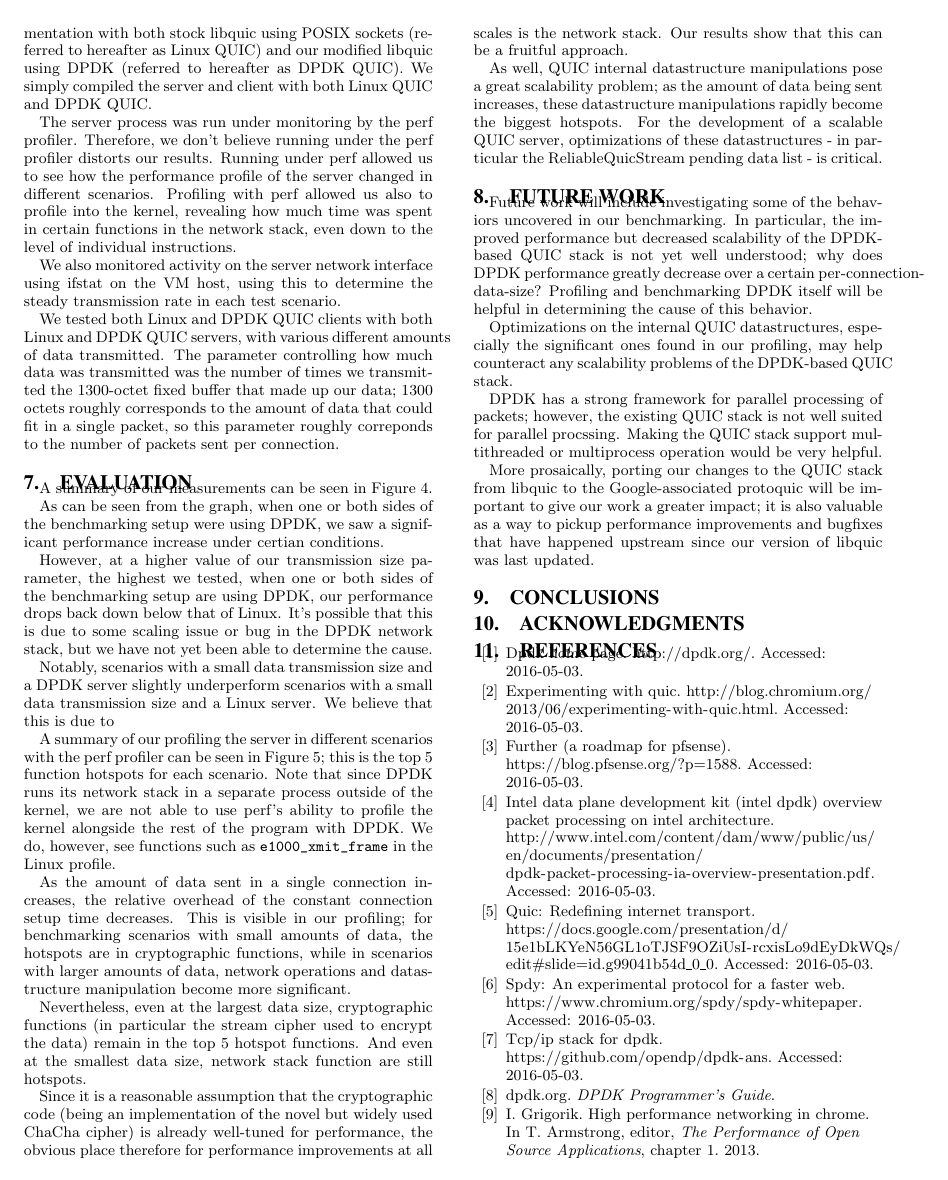
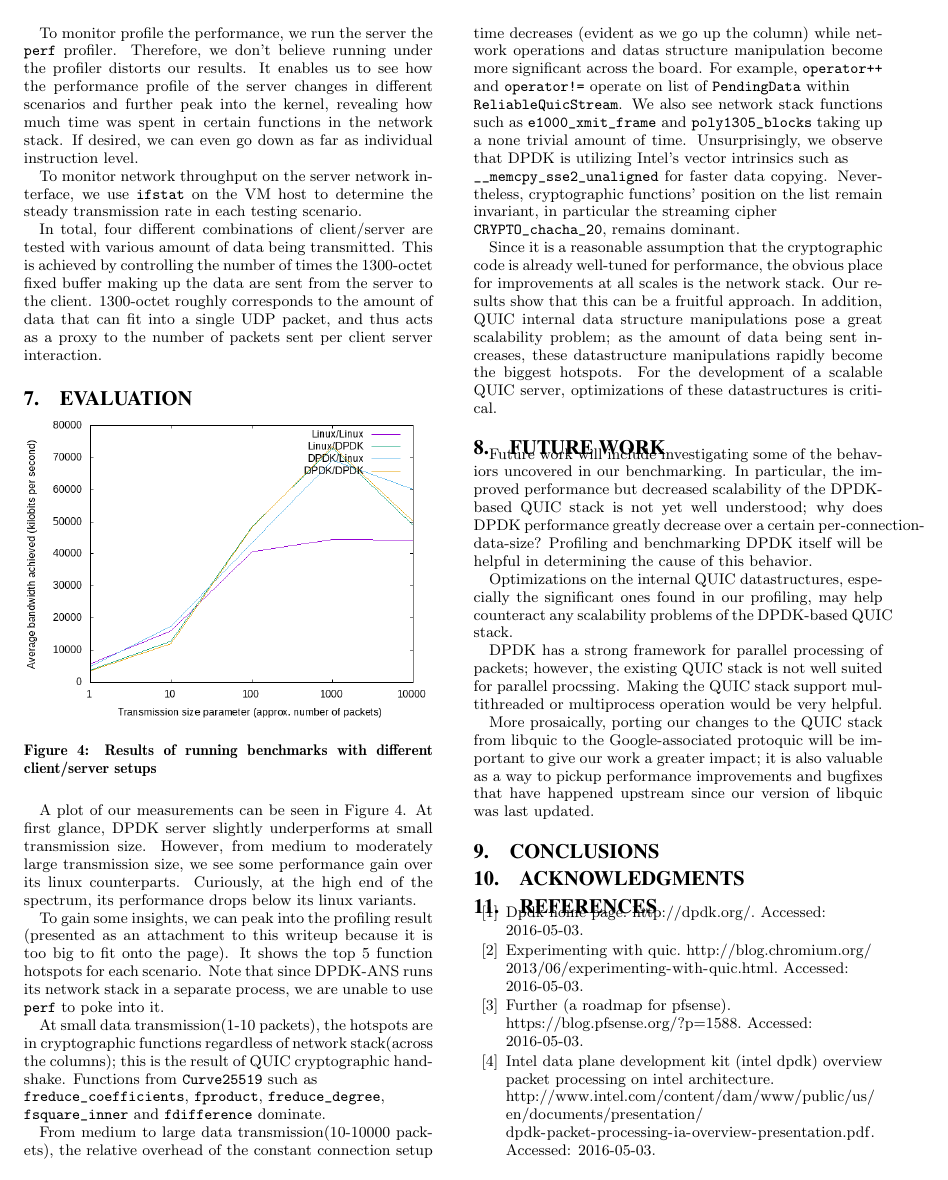
Before and after one commit to xzhai1/cmuquic, a LaTeX paper (writeup/writeup.tex): page 5 of 6. Compiled offline with pdfLaTeX.

Commit message:
edited benchmark and eval section

```diff
--- a/writeup/writeup.tex
+++ b/writeup/writeup.tex
@@ -216,53 +204,29 @@ The server process, meanwhile, just listens for connections, and immediately sen
 
-We used a single server process and client process implementation with both
-stock libquic using POSIX sockets
-(referred to hereafter as Linux QUIC)
-and our modified libquic using DPDK
-(referred to hereafter as DPDK QUIC).
-We simply compiled the server and client with both Linux QUIC and DPDK QUIC.
+To monitor profile the performance, we run the server the \texttt{perf} profiler.
+% TODO insert thing about perf efficiency here
+Therefore, we don't believe running under the profiler distorts our results. It enables us to see how the performance profile of the server changes in different scenarios and further peak into the kernel,
+revealing how much time was spent in certain functions in the network stack. If desired, we can even go down as far as individual instruction level.
 
-The server process was run under monitoring by the perf profiler.
-% TODO insert thing about perf efficiency here
-Therefore, we don't believe running under the perf profiler distorts our results.
-Running under perf allowed us to see how the performance profile of the server changed in different scenarios.
-Profiling with perf allowed us also to profile into the kernel,
-revealing how much time was spent in certain functions in the network stack,
-even down to the level of individual instructions.
+To monitor network throughput on the server network interface, we use \texttt{ifstat} on the VM host to determine the steady transmission rate in each testing scenario.
 
-We also monitored activity on the server network interface using ifstat on the VM host,
-using this to determine the steady transmission rate in each test scenario.
-
-We tested both Linux and DPDK QUIC clients with both Linux and DPDK QUIC servers,
-with various different amounts of data transmitted.
-The parameter controlling how much data was transmitted was the number of times we transmitted the 1300-octet fixed buffer that made up our data;
-1300 octets roughly corresponds to the amount of data that could fit in a single packet,
-so this parameter roughly correponds to the number of packets sent per connection.
+In total, four different combinations of client/server are tested with various amount of data being transmitted. This is achieved by controlling the number of times the 1300-octet fixed buffer making up the data are sent from the server to the client. 1300-octet roughly corresponds to the amount of data that can fit into a single UDP packet, and thus acts as a proxy to the number of packets sent per client server interaction.
 
 \section{Evaluation}
 
 \begin{figure}[bh]
 \centering
-\includegraphics[width=\textwidth]{plot.png}
+\includegraphics[scale=0.5]{plot.png}
 \caption{Results of running benchmarks with different client/server setups}
 \label{fig:benchmark}
 \end{figure}
 
-A summary of our measurements can be seen in Figure \ref{fig:benchmark}.
-
-As can be seen from the graph, when one or both sides of the benchmarking setup were using DPDK,
-we saw a significant performance increase under certian conditions.
+A plot of our measurements can be seen in Figure \ref{fig:benchmark}. At first glance, DPDK server slightly underperforms at small transmission size. However, from medium to moderately large transmission size, we see some performance gain over its linux counterparts. Curiously, at the high end of the spectrum, its performance drops below its linux variants.
 % this doesn't make any sense...
 % the server was the bottleneck, so only the server should lead to a performance increase...
 % perhaps it's 100% spurious and caused by a quirk of DPDK ODP
+% It's possible that this is due to some scaling issue or bug in the DPDK network stack, but we have not yet been able to determine the cause. % this can be explalined using the table.
 
-However, at a higher value of our transmission size parameter, the highest we tested,
-when one or both sides of the benchmarking setup are using DPDK,
-our performance drops back down below that of Linux.
-It's possible that this is due to some scaling issue or bug in the DPDK network stack,
-but we have not yet been able to determine the cause.
+To gain some insights, we can peak into the profiling result (presented as an attachment to this writeup because it is too big to fit onto the page). It shows the top 5 function hotspots for each scenario. Note that since DPDK-ANS runs its network stack in a separate process, we are unable to use \texttt{perf} to poke into it.
 
-Notably, scenarios with a small data transmission size and a DPDK server
-slightly underperform scenarios with a small data transmission size and a Linux server.
-We believe that this is due to
-% TODO what is the cause of this
+At small data transmission(1-10 packets), the hotspots are in cryptographic functions regardless of network stack(across the columns); this is the result of QUIC cryptographic handshake. Functions from \verb|Curve25519| such as\\ \verb|freduce_coefficients|, \verb|fproduct|, \verb|freduce_degree|, \\ \verb|fsquare_inner| and \verb|fdifference| dominate.
 
@@ -275,39 +233,6 @@ hurr durr
-\label{fig:profile}
-\end{figure}
+From medium to large data transmission(10-10000 packets), the relative overhead of the constant connection setup time decreases (evident as we go up the column) while network operations and datas structure manipulation become more significant across the board. For example, \verb|operator++| and \verb|operator!=| operate on list of \verb|PendingData| within\\ \verb|ReliableQuicStream|. We also see network stack functions such as \verb|e1000_xmit_frame| and \verb|poly1305_blocks| taking up a none trivial amount of time. Unsurprisingly, we observe that DPDK is utilizing Intel's vector intrinsics such as\\ \verb|__memcpy_sse2_unaligned| for faster data copying. Nevertheless, cryptographic functions' position on the list remain invariant, in particular the streaming cipher\\ \verb|CRYPTO_chacha_20|, remains dominant.
 
-A summary of our profiling the server in different scenarios with the perf profiler
-can be seen in Figure \ref{fig:profile};
-this is the top 5 function hotspots for each scenario.
-Note that since DPDK runs its network stack in a separate process outside of the kernel,
-we are not able to use perf's ability to profile the kernel alongside the rest of the program with DPDK.
-We do, however, see functions such as \verb|e1000_xmit_frame| in the Linux profile.
-
-As the amount of data sent in a single connection increases,
-the relative overhead of the constant connection setup time decreases.
-This is visible in our profiling;
-for benchmarking scenarios with small amounts of data, the hotspots are in cryptographic functions,
-while in scenarios with larger amounts of data,
-network operations and datastructure manipulation become more significant.
-
-Nevertheless, even at the largest data size,
-cryptographic functions (in particular the stream cipher used to encrypt the data)
-remain in the top 5 hotspot functions.
-And even at the smallest data size,
-network stack function are still hotspots.
-
-Since it is a reasonable assumption that the cryptographic code
-(being an implementation of the novel but widely used ChaCha cipher)
-is already well-tuned for performance,
-the obvious place therefore for performance improvements at all scales
-is the network stack.
-Our results show that this can be a fruitful approach.
-
-As well, QUIC internal datastructure manipulations pose a great scalability problem;
-as the amount of data being sent increases,
-these datastructure manipulations rapidly become the biggest hotspots.
-For the development of a scalable QUIC server, optimizations of these datastructures
-- in particular the ReliableQuicStream pending data list -
-is critical.
+Since it is a reasonable assumption that the cryptographic code is already well-tuned for performance, the obvious place for improvements at all scales is the network stack. Our results show that this can be a fruitful approach. In addition, QUIC internal data structure manipulations pose a great scalability problem; as the amount of data being sent increases, these datastructure manipulations rapidly become the biggest hotspots. For the development of a scalable QUIC server, optimizations of these datastructures is critical.
 
 \section{Future Work}
 
```
Also changed, not shown: writeup/table.tex (added, +53 -0 lines), writeup/table.pdf (added), writeup/writeup.pdf, writeup/writeup.tex (32 more changed lines).
